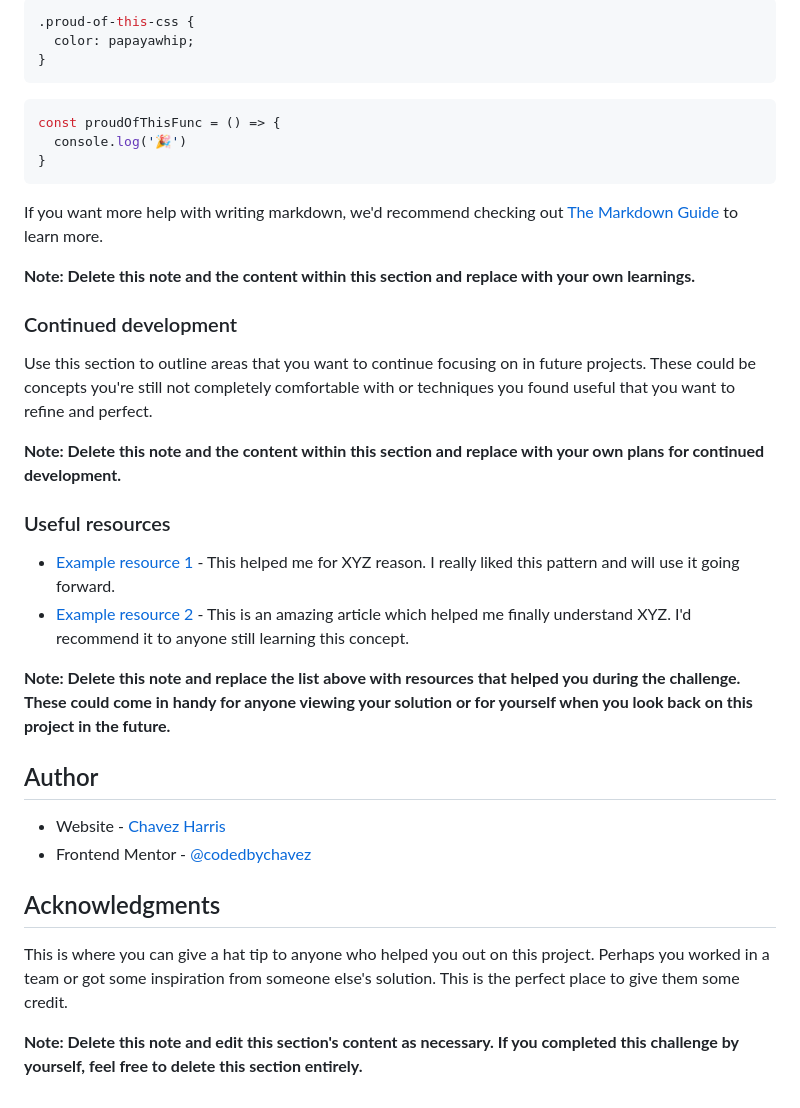
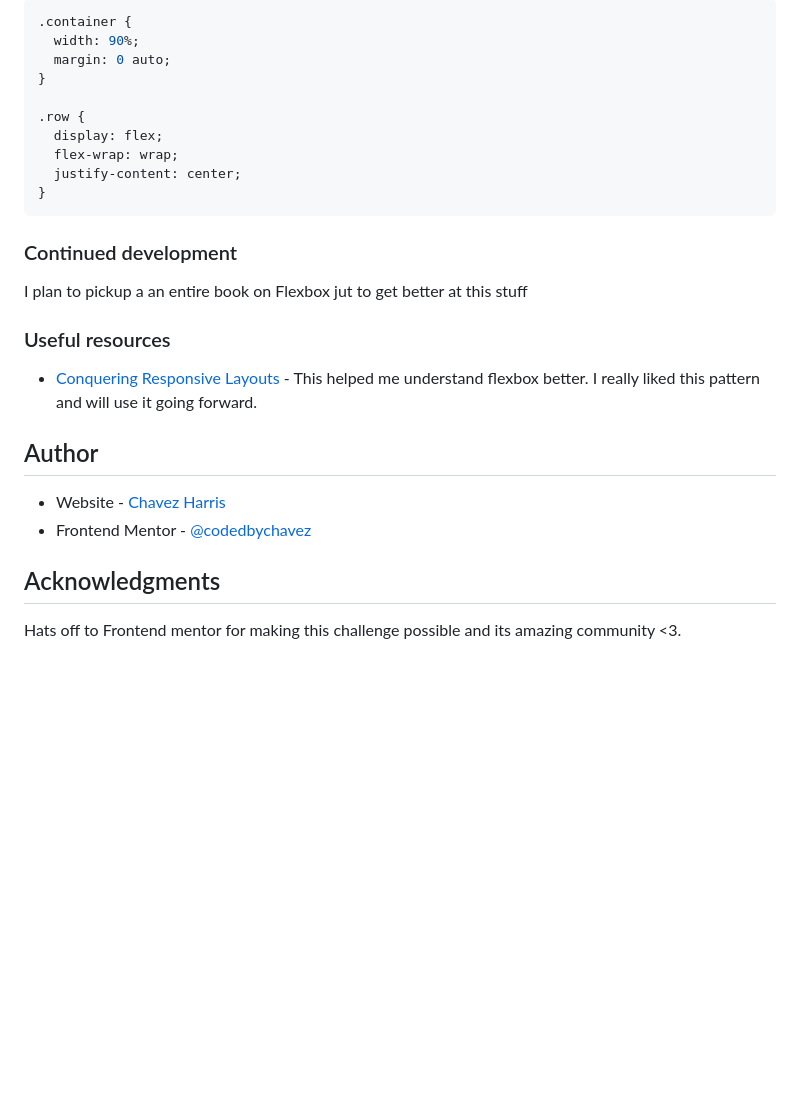
Before and after one commit to codedbychavez/3-column-preview-card-component, a Markdown page: README.md, the part around the change printed below. Drawn GitHub-style; blank space fills up the shorter version.

````diff
--- a/README.md
+++ b/README.md
@@ -70,31 +79,24 @@ To see how you can add code snippets, see below:
 ```
 ```css
-.proud-of-this-css {
-  color: papayawhip;
+.container {
+  width: 90%;
+  margin: 0 auto;
 }
-```
-```js
-const proudOfThisFunc = () => {
-  console.log('🎉')
+
+.row {
+  display: flex;
+  flex-wrap: wrap;
+  justify-content: center;
 }
 ```
 
-If you want more help with writing markdown, we'd recommend checking out [The Markdown Guide](https://www.markdownguide.org/) to learn more.
-
-**Note: Delete this note and the content within this section and replace with your own learnings.**
-
 ### Continued development
 
-Use this section to outline areas that you want to continue focusing on in future projects. These could be concepts you're still not completely comfortable with or techniques you found useful that you want to refine and perfect.
-
-**Note: Delete this note and the content within this section and replace with your own plans for continued development.**
+I plan to pickup a an entire book on Flexbox jut to get better at this stuff
 
 ### Useful resources
 
-- [Example resource 1](https://www.example.com) - This helped me for XYZ reason. I really liked this pattern and will use it going forward.
-- [Example resource 2](https://www.example.com) - This is an amazing article which helped me finally understand XYZ. I'd recommend it to anyone still learning this concept.
-
-**Note: Delete this note and replace the list above with resources that helped you during the challenge. These could come in handy for anyone viewing your solution or for yourself when you look back on this project in the future.**
+- [Conquering Responsive Layouts](https://courses.kevinpowell.co/view/courses/conquering-responsive-layouts) - This helped me understand flexbox better. I really liked this pattern and will use it going forward.
 
 ## Author
 
@@ -103,6 +105,4 @@ Use this section to outline areas that you want to continue focusing on in futur
 
 ## Acknowledgments
 
-This is where you can give a hat tip to anyone who helped you out on this project. Perhaps you worked in a team or got some inspiration from someone else's solution. This is the perfect place to give them some credit.
-
-**Note: Delete this note and edit this section's content as necessary. If you completed this challenge by yourself, feel free to delete this section entirely.**
+Hats off to Frontend mentor for making this challenge possible and its amazing community <3.
````
Also changed, not shown: other parts of README.md (+23 -14 lines), desktop-screenshot.png (added), mobile-screenshot.png (added), 4 other files.
